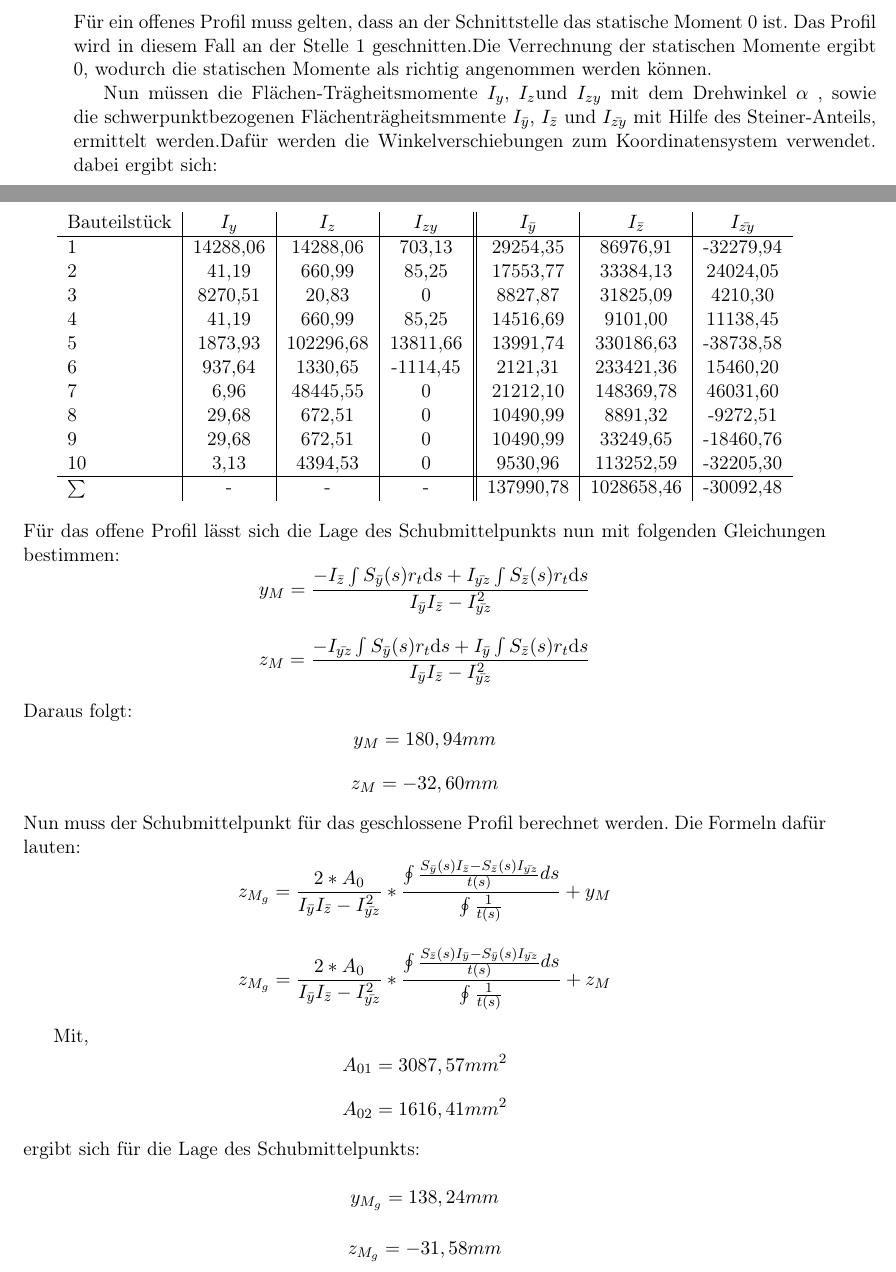
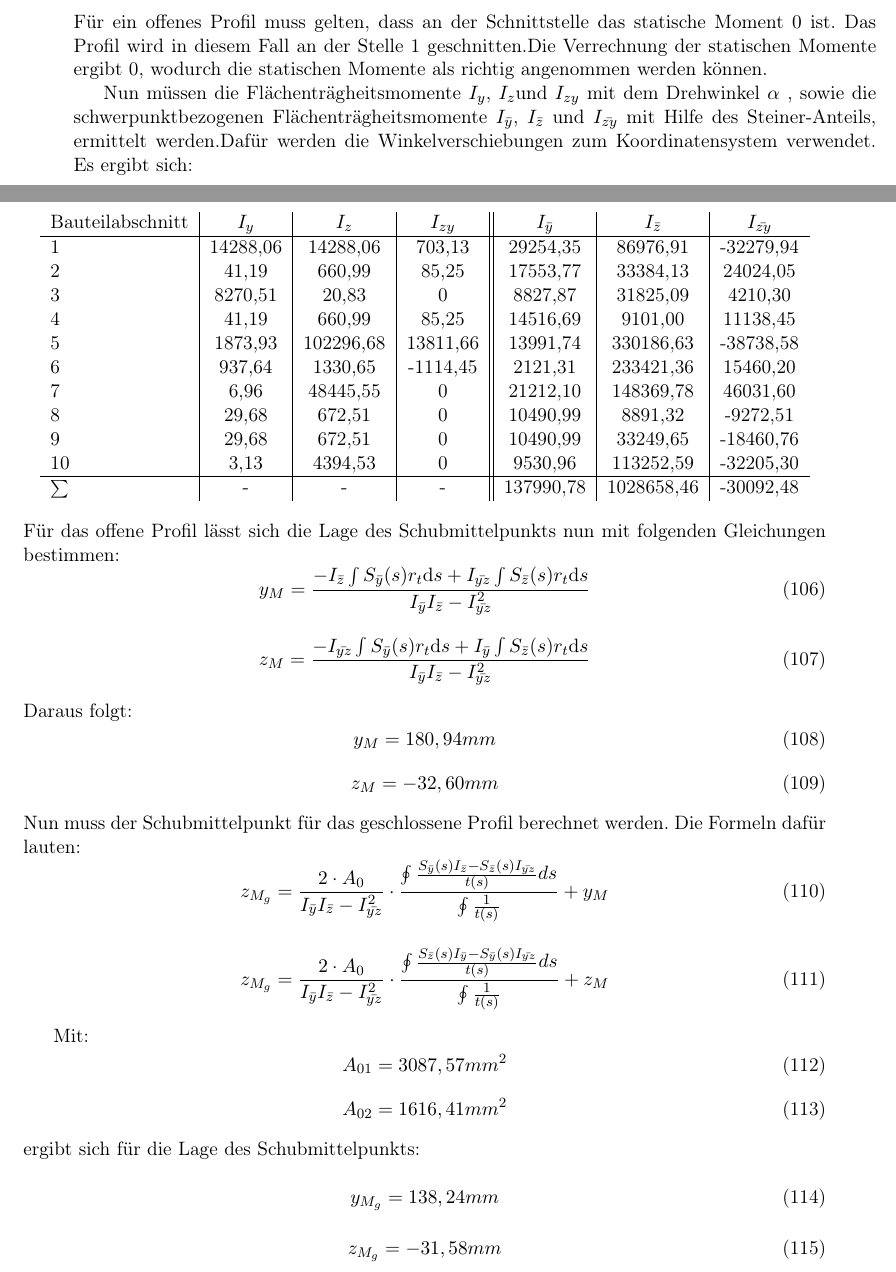
Before and after one commit to hannesgolombek/Zaunkoenig, a LaTeX document (Projektarbeit - Main.tex, which reads Schubmittelpunkt.tex): two parts of pages 34 and 35 of 54, joined at a grey line, cut so that both start at the same text. Compiled offline with pdfLaTeX.

Commit message:
Berichtigungen

```diff
--- a/Schubmittelpunkt.tex
+++ b/Schubmittelpunkt.tex
@@ -58,15 +71,15 @@ Bauteilstück&$S_{\bar{y}}$&$S_{\bar{z}}$\\
 10&597,74&-2020,44\\
 \end{tabular}
 \end{center}
-Für ein offenes Profil muss gelten, dass an der Schnittstelle das statische Moment 0 ist. Das Profil wird in diesem Fall an der Stelle 1 geschnitten.Die Verrechnung der statischen Momente ergibt 0, wodurch die statischen Momente als richtig angenommen werden können.
+Für ein offenes Profil muss gelten, dass an der Schnittstelle das statische Moment $ 0 $ ist. Das Profil wird in diesem Fall an der Stelle 1 geschnitten.Die Verrechnung der statischen Momente ergibt 0, wodurch die statischen Momente als richtig angenommen werden können.
 
 
-Nun müssen die Flächen-Trägheitsmomente $I_{y}$, $I_{z}$und $I_{zy}$ mit dem Drehwinkel $\alpha$ , sowie die schwerpunktbezogenen Flächenträgheitsmmente $I_{\bar{y}}$, $I_{\bar{z}}$ und $I_{\bar{zy}}$ mit Hilfe des Steiner-Anteils, ermittelt werden.Dafür werden die Winkelverschiebungen zum Koordinatensystem verwendet.
-dabei ergibt sich:
+Nun müssen die Flächenträgheitsmomente $I_{y}$, $I_{z}$und $I_{zy}$ mit dem Drehwinkel $\alpha$ , sowie die schwerpunktbezogenen Flächenträgheitsmomente $I_{\bar{y}}$, $I_{\bar{z}}$ und $I_{\bar{zy}}$ mit Hilfe des Steiner-Anteils, ermittelt werden.Dafür werden die Winkelverschiebungen zum Koordinatensystem verwendet.
+Es ergibt sich:
 \begin{center}
 
 \begin{tabular}[h]{l|c|c|c||c|c|c}
-Bauteilstück&$I_{y}$&$I_{z}$&$I_{zy}$&$I_{\bar{y}}$&$I_{\bar{z}}$&$I_{\bar{zy}}$\\
+Bauteilabschnitt&$I_{y}$&$I_{z}$&$I_{zy}$&$I_{\bar{y}}$&$I_{\bar{z}}$&$I_{\bar{zy}}$\\
 \hline
 1&14288,06&14288,06&703,13&29254,35&86976,91&-32279,94\\
 2&41,19&660,99&85,25&17553,77&33384,13&24024,05\\
@@ -83,40 +96,60 @@ $\sum{}$&-&-&-&137990,78&1028658,46&-30092,48
 \end{tabular}
 \end{center}
 Für das offene Profil lässt sich die Lage des Schubmittelpunkts nun mit folgenden Gleichungen bestimmen:
-$$y_{M}=\frac{-I_{\bar{z}}\int S_{\bar{y}}(s) r_{t}\mathrm{d}s+I_{\bar{yz}}\int S_{\bar{z}}(s) r_{t}\mathrm{d}s}{I_{\bar{y}}I_{\bar{z}}-I_{\bar{yz}}^2}$$
-$$z_{M}=\frac{-I_{\bar{yz}}\int S_{\bar{y}}(s) r_{t}\mathrm{d}s+I_{\bar{y}}\int S_{\bar{z}}(s) r_{t}\mathrm{d}s}{I_{\bar{y}}I_{\bar{z}}-I_{\bar{yz}}^2}$$
+\begin{equation}
+	y_{M}=\frac{-I_{\bar{z}}\int S_{\bar{y}}(s) r_{t}\mathrm{d}s+I_{\bar{yz}}\int S_{\bar{z}}(s) r_{t}\mathrm{d}s}{I_{\bar{y}}I_{\bar{z}}-I_{\bar{yz}}^2}
+\end{equation}
+\begin{equation}
+	z_{M}=\frac{-I_{\bar{yz}}\int S_{\bar{y}}(s) r_{t}\mathrm{d}s+I_{\bar{y}}\int S_{\bar{z}}(s) r_{t}\mathrm{d}s}{I_{\bar{y}}I_{\bar{z}}-I_{\bar{yz}}^2}
+\end{equation}
 Daraus folgt:
-$$y_{M}=180,94mm$$
-$$z_{M}=-32,60mm$$
+\begin{equation}
+	y_{M}=180,94mm
+\end{equation}
+\begin{equation}
+	z_{M}=-32,60mm
+\end{equation}
 Nun muss der Schubmittelpunkt für das geschlossene Profil berechnet werden. Die Formeln dafür lauten:
-$$ z_{M_{g}}=
-\frac{2*A_{0}}{I_{\bar{y}}I_{\bar{z}}-I_{\bar{yz}}^2}
-*\frac{
+\begin{equation}
+	z_{M_{g}}=
+	\frac{2\cdot A_{0}}{I_{\bar{y}}I_{\bar{z}}-I_{\bar{yz}}^2}
+	\cdot\frac{
 		\oint
 		\frac{
 			S_{\bar{y}}(s)I_{\bar{z}}-S_{\bar{z}}(s)I_{\bar{yz}}
 		}
 		{t(s)} ds
 	}
-{\oint\frac{1}{t(s)}} +y_{M} $$
+	{\oint\frac{1}{t(s)}} +y_{M}
+\end{equation}
 
-$$ z_{M_{g}}=
-\frac{2*A_{0}}{I_{\bar{y}}I_{\bar{z}}-I_{\bar{yz}}^2}
-*\frac{
+\begin{equation}
+	z_{M_{g}}=
+	\frac{2\cdot A_{0}}{I_{\bar{y}}I_{\bar{z}}-I_{\bar{yz}}^2}
+	\cdot\frac{
 		\oint
 		\frac{
 			S_{\bar{z}}(s)I_{\bar{y}}-S_{\bar{y}}(s)I_{\bar{yz}}
 		}
 		{t(s)} ds
 	}
-{\oint\frac{1}{t(s)}} +z_{M} $$
+	{\oint\frac{1}{t(s)}} +z_{M}
+\end{equation}
 
-Mit,
-$$A_{01}=3087,57mm^2$$
-$$A_{02}=1616,41mm^2$$
+Mit:
+\begin{equation}
+	A_{01}=3087,57mm^2
+\end{equation}
+\begin{equation}
+	A_{02}=1616,41mm^2
+\end{equation}
 ergibt sich für die Lage des Schubmittelpunkts:
-$$y_{M_{g}}=138,24mm$$
-$$z_{M_{g}}=-31,58mm$$
+\begin{equation}
+	y_{M_{g}}=138,24mm
+\end{equation}
+\begin{equation}
+	z_{M_{g}}=-31,58mm
+\end{equation}
 
 \subsubsection{Torsion}
 Um die Torsion zu berechnen werden die Gleichungen
```
Also changed, not shown: Projektarbeit - Main.pdf, Schubmittelpunkt.tex (49 more changed lines), 3 other files. Lines whose indentation alone changed are shown as unchanged.
